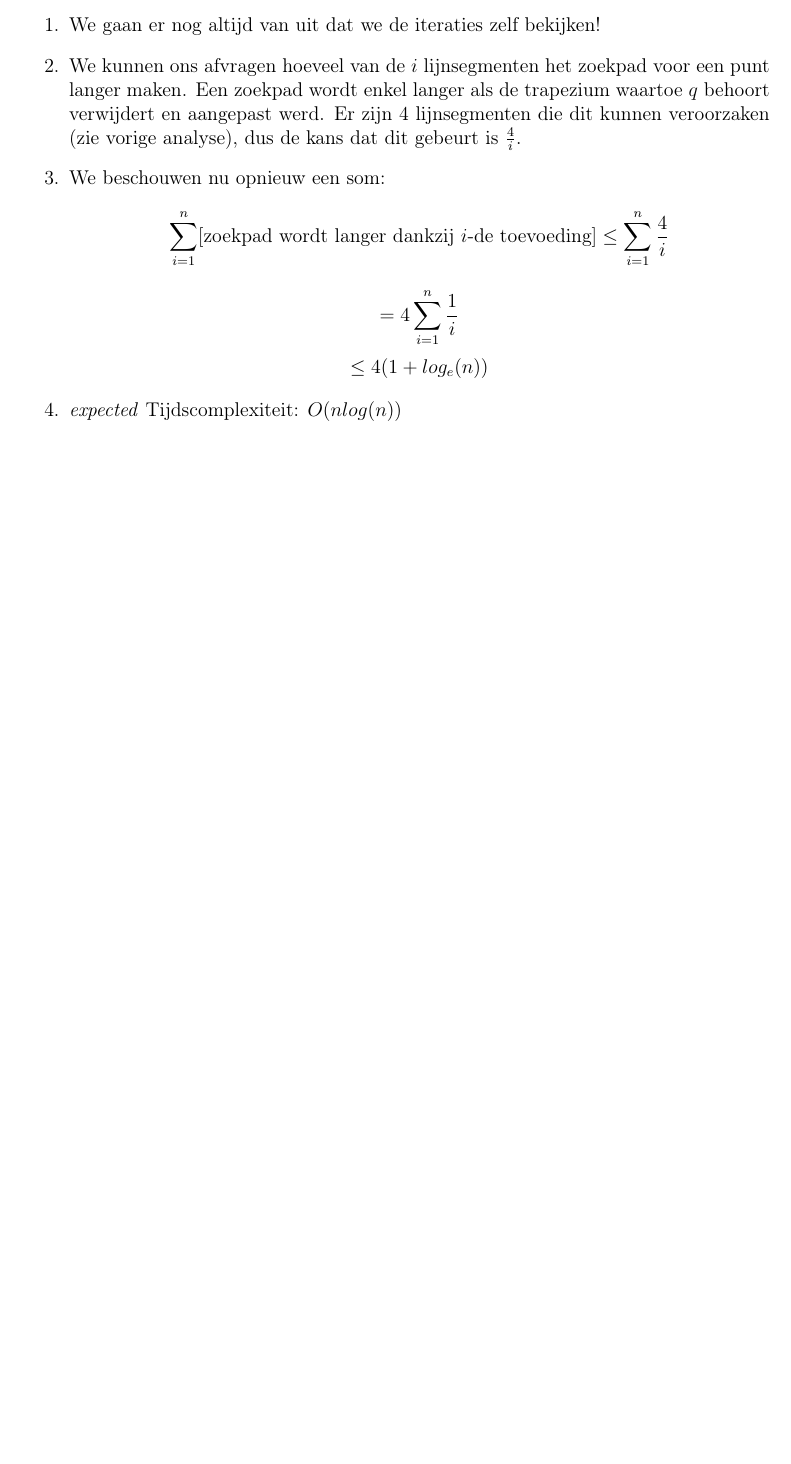
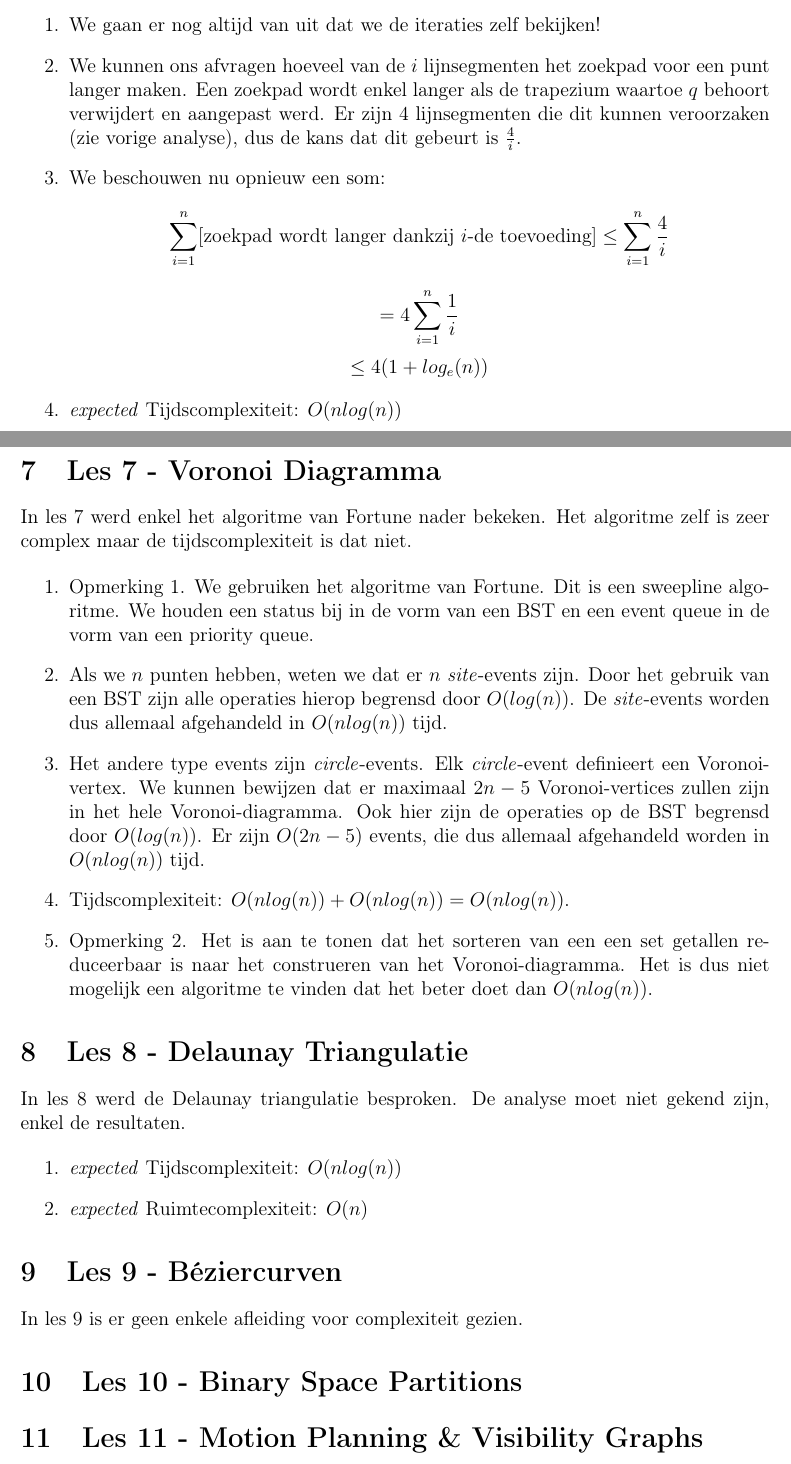
Before and after one commit to EstelleSevers/StudentenCursusTMI, a LaTeX document (complexiteiten.tex): part of page 9 of 9 before the commit and two parts of pages 9 and 10 of 10 after it, the two joined at a grey line, cut so that both start at the same text, the shorter picture padded with empty space. Compiled offline with pdfLaTeX.

Commit message:
Almost finished!

```diff
--- a/complexiteiten.tex
+++ b/complexiteiten.tex
@@ -272,4 +272,29 @@
 					\item \emph{expected} Tijdscomplexiteit: $O(n log (n))$
 				\end{enumerate}
 
+	\section{Les 7 - Voronoi Diagramma}
+		In les 7 werd enkel het algoritme van Fortune nader bekeken. Het algoritme zelf is zeer complex maar de tijdscomplexiteit is dat niet.
+
+		\begin{enumerate}
+			\item Opmerking 1. We gebruiken het algoritme van Fortune. Dit is een sweepline algoritme. We houden een status bij in de vorm van een BST en een event queue in de vorm van een priority queue.
+			\item Als we $n$ punten hebben, weten we dat er $n$ \emph{site}-events zijn. Door het gebruik van een BST zijn alle operaties hierop begrensd door $O(log (n))$. De \emph{site}-events worden dus allemaal afgehandeld in $O(n log (n))$ tijd.
+			\item Het andere type events zijn \emph{circle}-events. Elk \emph{circle}-event definieert een Voronoi-vertex. We kunnen bewijzen dat er maximaal $2n - 5$ Voronoi-vertices zullen zijn in het hele Voronoi-diagramma. Ook hier zijn de operaties op de BST begrensd door $O(log (n))$. Er zijn $O(2n - 5)$ events, die dus allemaal afgehandeld worden in $O(n log (n))$ tijd.
+			\item Tijdscomplexiteit: $O(n log (n)) + O(n log (n)) = O(n log (n))$.
+			\item Opmerking 2. Het is aan te tonen dat het sorteren van een een set getallen reduceerbaar is naar het construeren van het Voronoi-diagramma. Het is dus niet mogelijk een algoritme te vinden dat het beter doet dan $O(n log (n))$.
+		\end{enumerate}
+
+	\section{Les 8 - Delaunay Triangulatie}
+		In les 8 werd de Delaunay triangulatie besproken. De analyse moet niet gekend zijn, enkel de resultaten.
+
+		\begin{enumerate}
+			\item \emph{expected} Tijdscomplexiteit: $O(n log (n))$
+			\item \emph{expected} Ruimtecomplexiteit: $O(n)$
+		\end{enumerate}
+
+	\section{Les 9 - Béziercurven}
+		In les 9 is er geen enkele afleiding voor complexiteit gezien.
+
+	\section{Les 10 - Binary Space Partitions}
+	\section{Les 11 - Motion Planning \& Visibility Graphs}
+
 \end{document}
```
